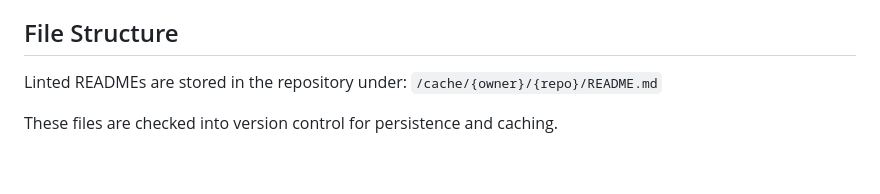
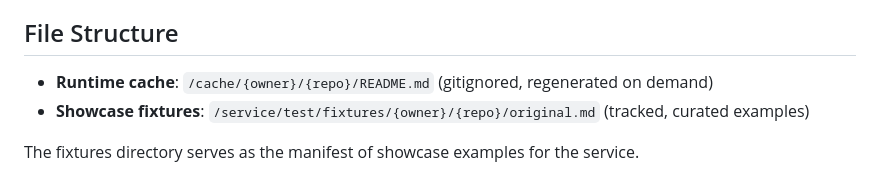
Before and after one commit to discoveryworks/readme-dot-lint, a Markdown page: service/README.md, the part around the change. Drawn GitHub-style.

```diff
--- a/service/README.md
+++ b/service/README.md
@@ -106,7 +106,7 @@ The service consists of:
 
 ## File Structure
 
-Linted READMEs are stored in the repository under:
-`/cache/{owner}/{repo}/README.md`
+- **Runtime cache**: `/cache/{owner}/{repo}/README.md` (gitignored, regenerated on demand)
+- **Showcase fixtures**: `/service/test/fixtures/{owner}/{repo}/original.md` (tracked, curated examples)
 
-These files are checked into version control for persistence and caching.
+The fixtures directory serves as the manifest of showcase examples for the service.
```
Also changed, not shown: README.md (+26 -1 lines).
